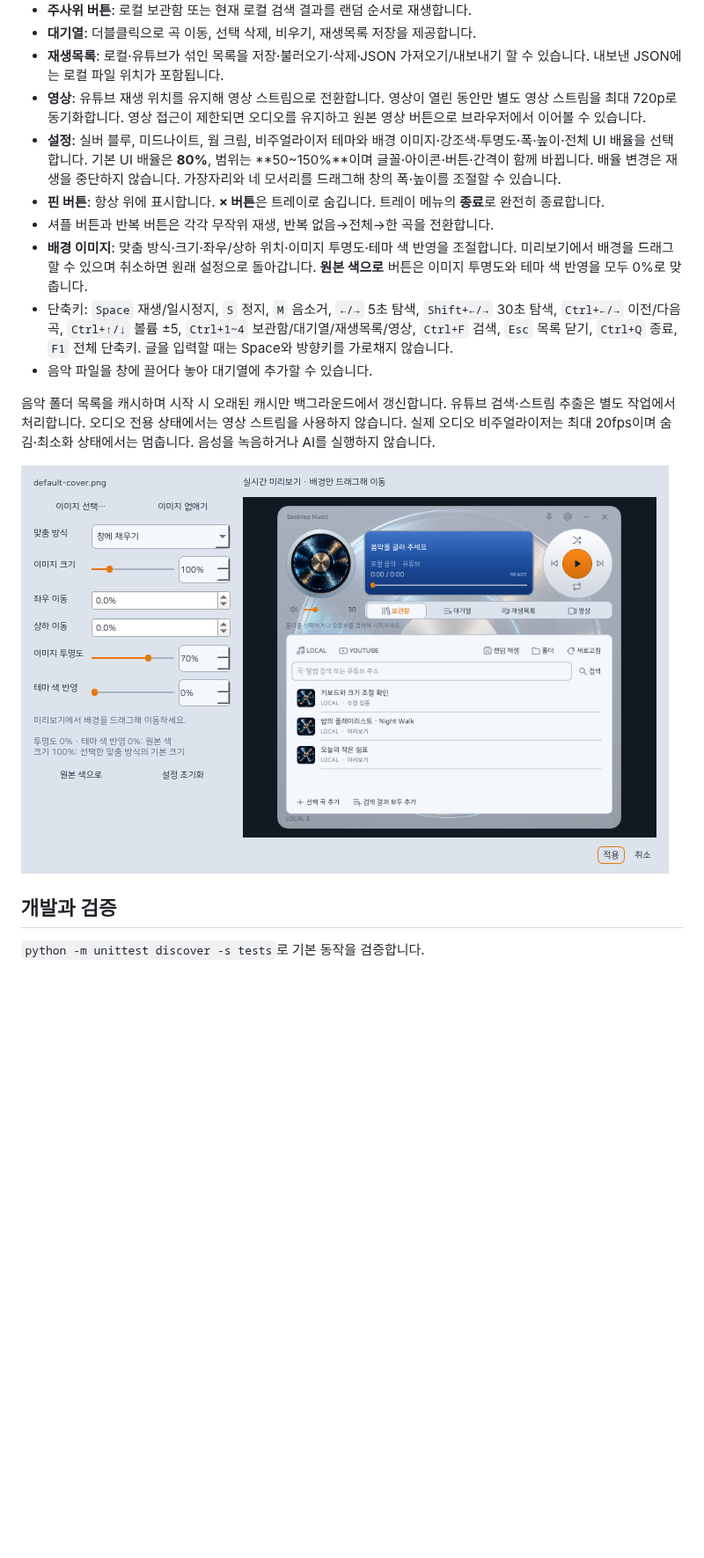
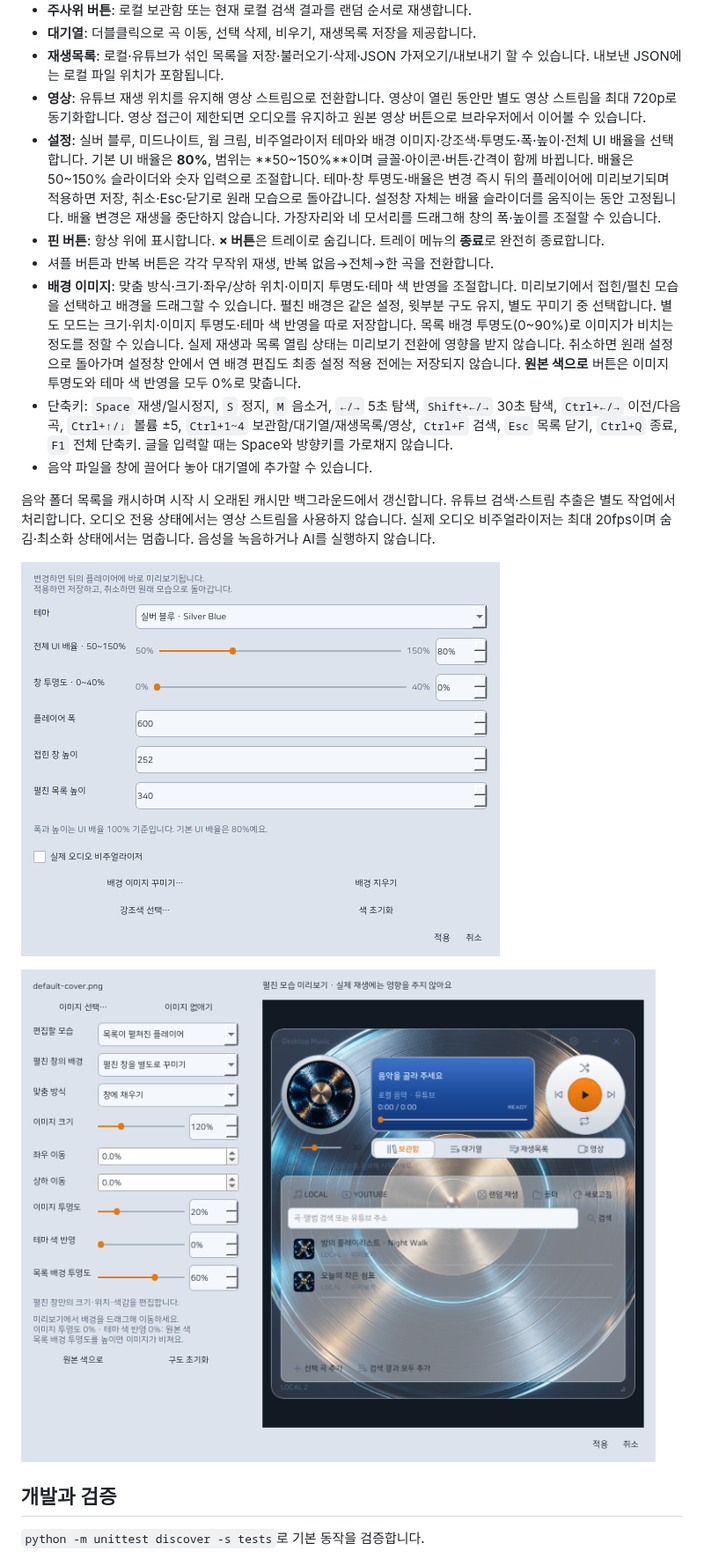
Before and after one commit to enedaze-sub/Desktop-Music-Player, a Markdown page: README.md, the part around one of its changes. Shown at 88% size. GitHub-like rendering; pictures changed too: docs/preview-background.png, docs/preview-settings.png (added); blank space fills up the shorter version.

Commit message:
Add live appearance previews and independent expanded backgrounds

```diff
--- a/README.md
+++ b/README.md
@@ -28,14 +28,16 @@
 - **대기열**: 더블클릭으로 곡 이동, 선택 삭제, 비우기, 재생목록 저장을 제공합니다.
 - **재생목록**: 로컬·유튜브가 섞인 목록을 저장·불러오기·삭제·JSON 가져오기/내보내기 할 수 있습니다. 내보낸 JSON에는 로컬 파일 위치가 포함됩니다.
 - **영상**: 유튜브 재생 위치를 유지해 영상 스트림으로 전환합니다. 영상이 열린 동안만 별도 영상 스트림을 최대 720p로 동기화합니다. 영상 접근이 제한되면 오디오를 유지하고 원본 영상 버튼으로 브라우저에서 이어볼 수 있습니다.
-- **설정**: 실버 블루, 미드나이트, 웜 크림, 비주얼라이저 테마와 배경 이미지·강조색·투명도·폭·높이·전체 UI 배율을 선택합니다. 기본 UI 배율은 **80%**, 범위는 **50~150%**이며 글꼴·아이콘·버튼·간격이 함께 바뀝니다. 배율 변경은 재생을 중단하지 않습니다. 가장자리와 네 모서리를 드래그해 창의 폭·높이를 조절할 수 있습니다.
+- **설정**: 실버 블루, 미드나이트, 웜 크림, 비주얼라이저 테마와 배경 이미지·강조색·투명도·폭·높이·전체 UI 배율을 선택합니다. 기본 UI 배율은 **80%**, 범위는 **50~150%**이며 글꼴·아이콘·버튼·간격이 함께 바뀝니다. 배율은 50~150% 슬라이더와 숫자 입력으로 조절합니다. 테마·창 투명도·배율은 변경 즉시 뒤의 플레이어에 미리보기되며 적용하면 저장, 취소·Esc·닫기로 원래 모습으로 돌아갑니다. 설정창 자체는 배율 슬라이더를 움직이는 동안 고정됩니다. 배율 변경은 재생을 중단하지 않습니다. 가장자리와 네 모서리를 드래그해 창의 폭·높이를 조절할 수 있습니다.
 - **핀 버튼**: 항상 위에 표시합니다. **× 버튼**은 트레이로 숨깁니다. 트레이 메뉴의 **종료**로 완전히 종료합니다.
 - 셔플 버튼과 반복 버튼은 각각 무작위 재생, 반복 없음→전체→한 곡을 전환합니다.
-- **배경 이미지**: 맞춤 방식·크기·좌우/상하 위치·이미지 투명도·테마 색 반영을 조절합니다. 미리보기에서 배경을 드래그할 수 있으며 취소하면 원래 설정으로 돌아갑니다. **원본 색으로** 버튼은 이미지 투명도와 테마 색 반영을 모두 0%로 맞춥니다.
+- **배경 이미지**: 맞춤 방식·크기·좌우/상하 위치·이미지 투명도·테마 색 반영을 조절합니다. 미리보기에서 접힌/펼친 모습을 선택하고 배경을 드래그할 수 있습니다. 펼친 배경은 같은 설정, 윗부분 구도 유지, 별도 꾸미기 중 선택합니다. 별도 모드는 크기·위치·이미지 투명도·테마 색 반영을 따로 저장합니다. 목록 배경 투명도(0~90%)로 이미지가 비치는 정도를 정할 수 있습니다. 실제 재생과 목록 열림 상태는 미리보기 전환에 영향을 받지 않습니다. 취소하면 원래 설정으로 돌아가며 설정창 안에서 연 배경 편집도 최종 설정 적용 전에는 저장되지 않습니다. **원본 색으로** 버튼은 이미지 투명도와 테마 색 반영을 모두 0%로 맞춥니다.
 - 단축키: `Space` 재생/일시정지, `S` 정지, `M` 음소거, `←/→` 5초 탐색, `Shift+←/→` 30초 탐색, `Ctrl+←/→` 이전/다음 곡, `Ctrl+↑/↓` 볼륨 ±5, `Ctrl+1~4` 보관함/대기열/재생목록/영상, `Ctrl+F` 검색, `Esc` 목록 닫기, `Ctrl+Q` 종료, `F1` 전체 단축키. 글을 입력할 때는 Space와 방향키를 가로채지 않습니다.
 - 음악 파일을 창에 끌어다 놓아 대기열에 추가할 수 있습니다.
 
 음악 폴더 목록을 캐시하며 시작 시 오래된 캐시만 백그라운드에서 갱신합니다. 유튜브 검색·스트림 추출은 별도 작업에서 처리합니다. 오디오 전용 상태에서는 영상 스트림을 사용하지 않습니다. 실제 오디오 비주얼라이저는 최대 20fps이며 숨김·최소화 상태에서는 멈춥니다. 음성을 녹음하거나 AI를 실행하지 않습니다.
+
+![설정 실시간 미리보기](docs/preview-settings.png)
 
 ![배경 이미지 편집](docs/preview-background.png)
 
```
Also changed, not shown: other parts of README.md (+1 -1 lines), docs/release-notes.md (+8 -9 lines), docs/preview-background-compact.png (added), 15 other files.
